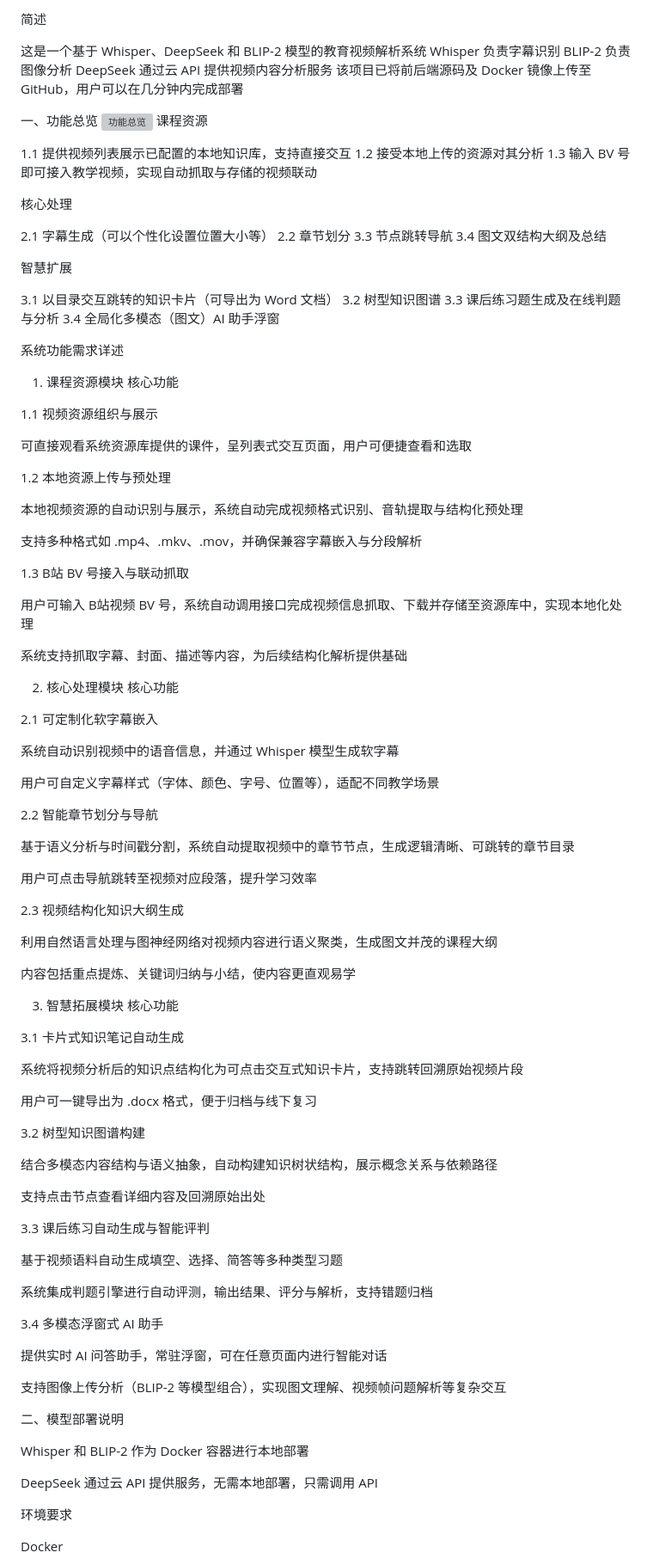
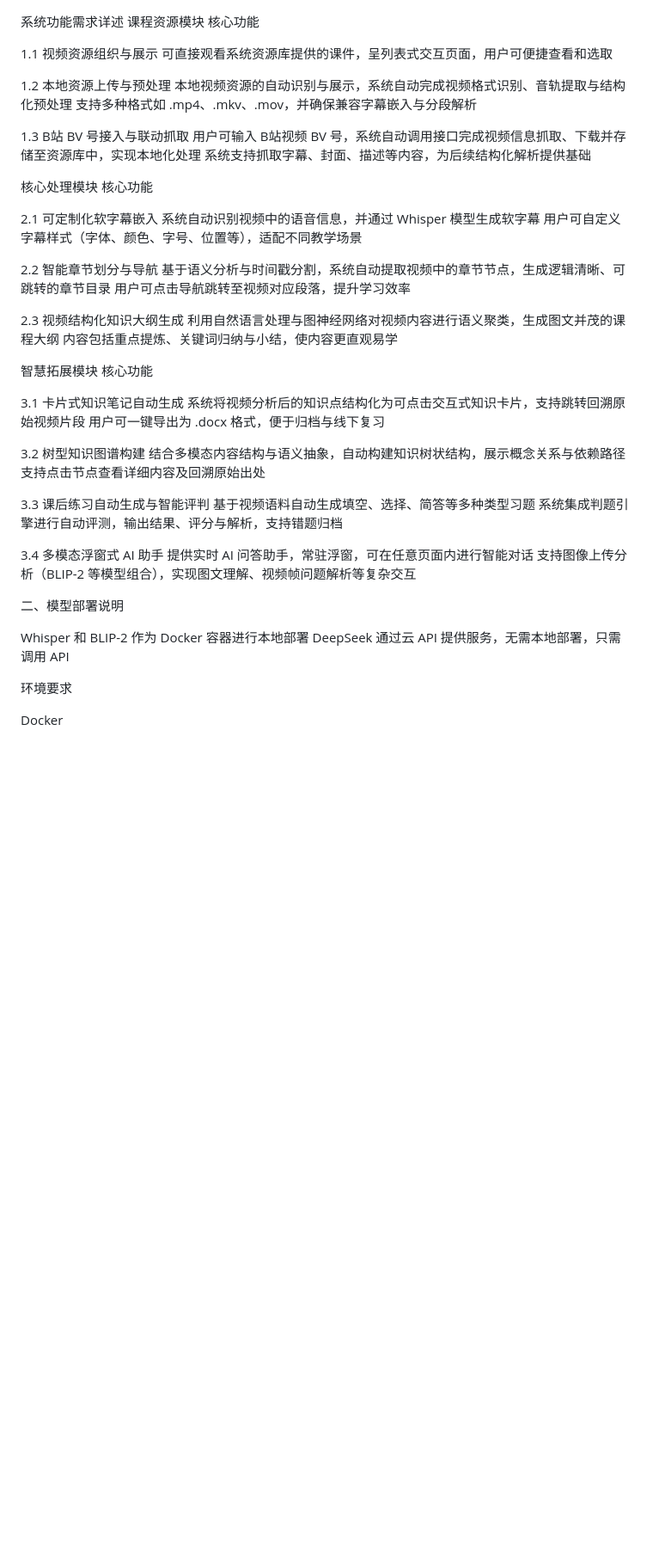
Before and after one commit to yu3325363946/EduVideoMind, a Markdown page: README.md, the part around one of its changes. Shown at 86% size. Drawn GitHub-style; blank space fills up the shorter version; grey boxes are pictures that could not be loaded.

```diff
--- a/README.md
+++ b/README.md
@@ -1,105 +1,55 @@
-简述
-
-这是一个基于 Whisper、DeepSeek 和 BLIP-2 模型的教育视频解析系统
-Whisper 负责字幕识别
-BLIP-2 负责图像分析
-DeepSeek 通过云 API 提供视频内容分析服务
-该项目已将前后端源码及 Docker 镜像上传至 GitHub，用户可以在几分钟内完成部署
-
-一、功能总览
-<img width="470" height="715" alt="功能总览" src="https://github.com/user-attachments/assets/4d8a6af5-8fe9-4dc7-ba74-d01d1f28fe14" />
-课程资源
-
-1.1 提供视频列表展示已配置的本地知识库，支持直接交互
-1.2 接受本地上传的资源对其分析
-1.3 输入 BV 号即可接入教学视频，实现自动抓取与存储的视频联动
-
-核心处理
-
-2.1 字幕生成（可以个性化设置位置大小等）
-2.2 章节划分
-3.3 节点跳转导航
-3.4 图文双结构大纲及总结
-
-智慧扩展
-
-3.1 以目录交互跳转的知识卡片（可导出为 Word 文档）
-3.2 树型知识图谱
-3.3 课后练习题生成及在线判题与分析
-3.4 全局化多模态（图文）AI 助手浮窗
-
 系统功能需求详述
-1. 课程资源模块
+课程资源模块
 核心功能
 
 1.1 视频资源组织与展示
-
 可直接观看系统资源库提供的课件，呈列表式交互页面，用户可便捷查看和选取
 
 1.2 本地资源上传与预处理
-
 本地视频资源的自动识别与展示，系统自动完成视频格式识别、音轨提取与结构化预处理
-
 支持多种格式如 .mp4、.mkv、.mov，并确保兼容字幕嵌入与分段解析
 
 1.3 B站 BV 号接入与联动抓取
-
 用户可输入 B站视频 BV 号，系统自动调用接口完成视频信息抓取、下载并存储至资源库中，实现本地化处理
-
 系统支持抓取字幕、封面、描述等内容，为后续结构化解析提供基础
 
-2. 核心处理模块
+核心处理模块
 核心功能
 
 2.1 可定制化软字幕嵌入
-
 系统自动识别视频中的语音信息，并通过 Whisper 模型生成软字幕
-
 用户可自定义字幕样式（字体、颜色、字号、位置等），适配不同教学场景
 
 2.2 智能章节划分与导航
-
 基于语义分析与时间戳分割，系统自动提取视频中的章节节点，生成逻辑清晰、可跳转的章节目录
-
 用户可点击导航跳转至视频对应段落，提升学习效率
 
 2.3 视频结构化知识大纲生成
-
 利用自然语言处理与图神经网络对视频内容进行语义聚类，生成图文并茂的课程大纲
-
 内容包括重点提炼、关键词归纳与小结，使内容更直观易学
 
-3. 智慧拓展模块
+智慧拓展模块
 核心功能
 
 3.1 卡片式知识笔记自动生成
-
 系统将视频分析后的知识点结构化为可点击交互式知识卡片，支持跳转回溯原始视频片段
-
 用户可一键导出为 .docx 格式，便于归档与线下复习
 
 3.2 树型知识图谱构建
-
 结合多模态内容结构与语义抽象，自动构建知识树状结构，展示概念关系与依赖路径
-
 支持点击节点查看详细内容及回溯原始出处
 
 3.3 课后练习自动生成与智能评判
-
 基于视频语料自动生成填空、选择、简答等多种类型习题
-
 系统集成判题引擎进行自动评测，输出结果、评分与解析，支持错题归档
 
 3.4 多模态浮窗式 AI 助手
-
 提供实时 AI 问答助手，常驻浮窗，可在任意页面内进行智能对话
-
 支持图像上传分析（BLIP-2 等模型组合），实现图文理解、视频帧问题解析等复杂交互
 
 二、模型部署说明
 
 Whisper 和 BLIP-2 作为 Docker 容器进行本地部署
-
 DeepSeek 通过云 API 提供服务，无需本地部署，只需调用 API
 
 环境要求
```
Also changed, not shown: other parts of README.md (+6 -12 lines).
